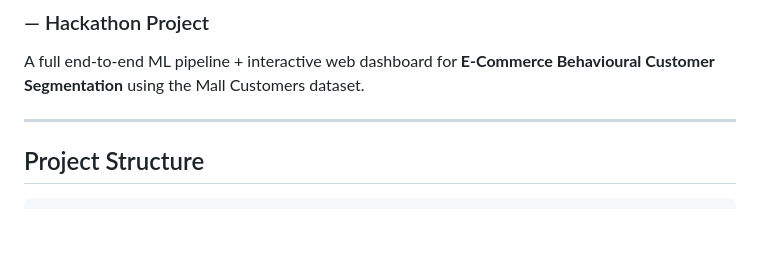
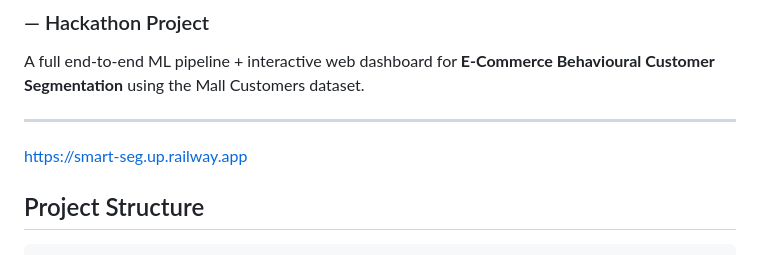
Before and after one commit to btechece241829-del/smart-seg, a Markdown page: README.md, the part around the change. Rendered like a GitHub page; blank space fills up the shorter version.

Commit message:
Update README with project URL
Add project URL to the README file.

```diff
--- a/README.md
+++ b/README.md
@@ -5,6 +5,8 @@ A full end-to-end ML pipeline + interactive web dashboard for
 **E-Commerce Behavioural Customer Segmentation** using the Mall Customers dataset.
 
 ---
+
+https://smart-seg.up.railway.app
 
 ## Project Structure
 
```
